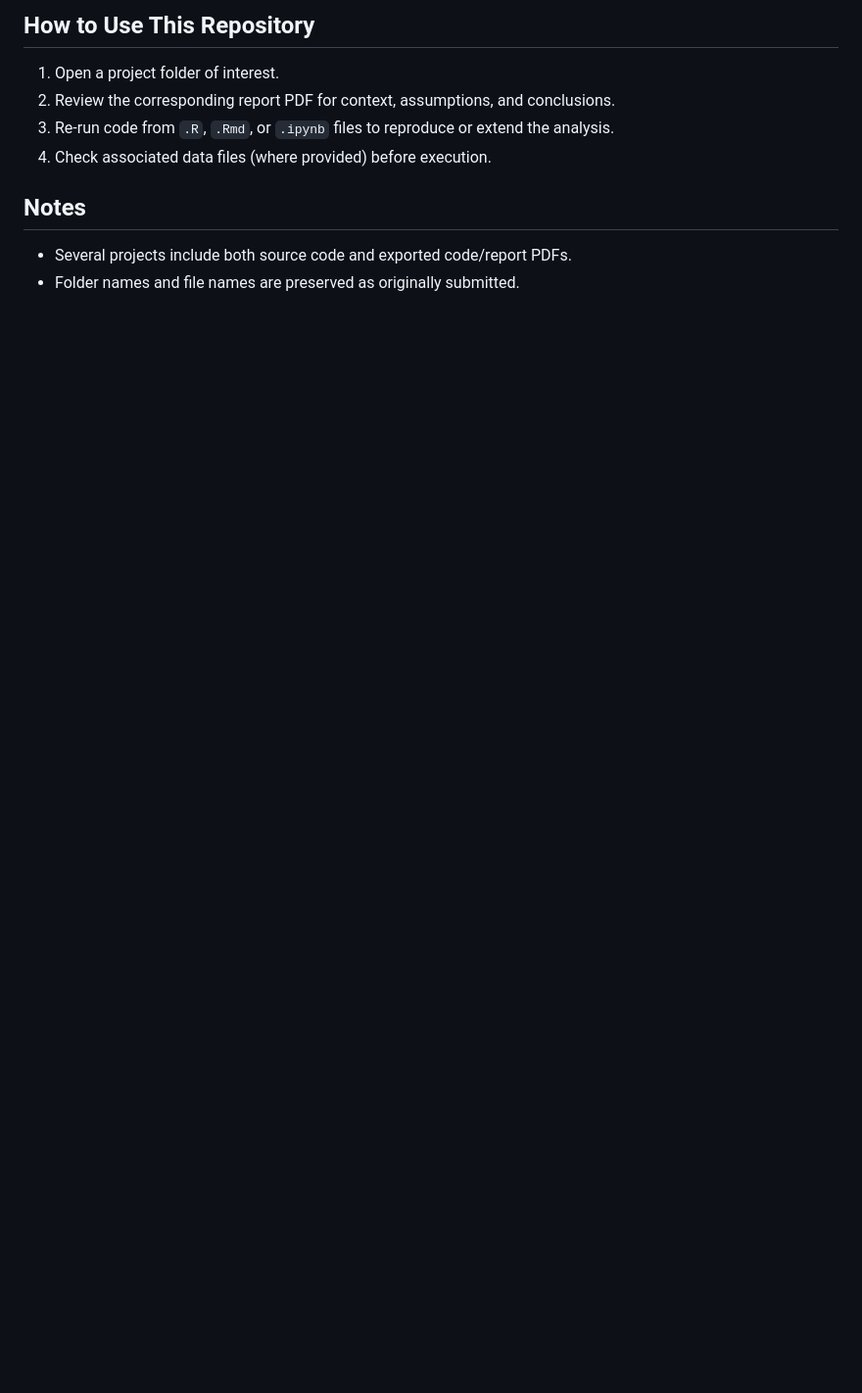
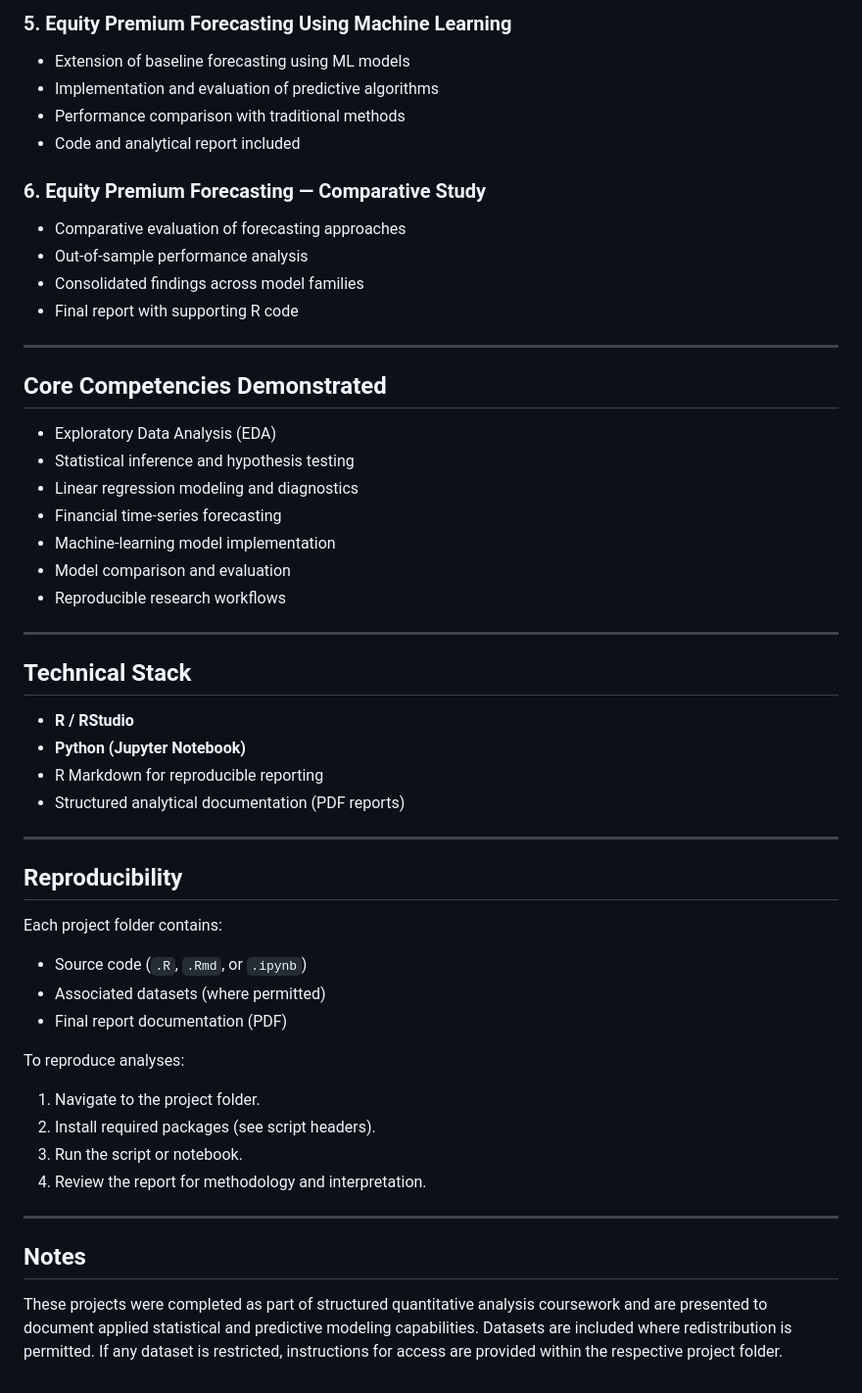
Before and after one commit to BushraKiyani/Case-Studies, a Markdown page: README.md, the part around one of its changes. Shown at 98% size. Drawn GitHub-style; blank space fills up the shorter version.

```diff
--- a/README.md
+++ b/README.md
@@ -50,9 +50,57 @@ This repository contains six analytical case-study projects completed as part of
 
-## How to Use This Repository
-1. Open a project folder of interest.
-2. Review the corresponding report PDF for context, assumptions, and conclusions.
-3. Re-run code from `.R`, `.Rmd`, or `.ipynb` files to reproduce or extend the analysis.
-4. Check associated data files (where provided) before execution.
+### 5. Equity Premium Forecasting Using Machine Learning
+- Extension of baseline forecasting using ML models
+- Implementation and evaluation of predictive algorithms
+- Performance comparison with traditional methods
+- Code and analytical report included
+
+### 6. Equity Premium Forecasting — Comparative Study
+- Comparative evaluation of forecasting approaches
+- Out-of-sample performance analysis
+- Consolidated findings across model families
+- Final report with supporting R code
+
+---
+
+## Core Competencies Demonstrated
+
+- Exploratory Data Analysis (EDA)
+- Statistical inference and hypothesis testing
+- Linear regression modeling and diagnostics
+- Financial time-series forecasting
+- Machine-learning model implementation
+- Model comparison and evaluation
+- Reproducible research workflows
+
+---
+
+## Technical Stack
+
+- **R / RStudio**
+- **Python (Jupyter Notebook)**
+- R Markdown for reproducible reporting
+- Structured analytical documentation (PDF reports)
+
+---
+
+## Reproducibility
+
+Each project folder contains:
+
+- Source code (`.R`, `.Rmd`, or `.ipynb`)
+- Associated datasets (where permitted)
+- Final report documentation (PDF)
+
+To reproduce analyses:
+
+1. Navigate to the project folder.
+2. Install required packages (see script headers).
+3. Run the script or notebook.
+4. Review the report for methodology and interpretation.
+
+---
+
 ## Notes
-- Several projects include both source code and exported code/report PDFs.
-- Folder names and file names are preserved as originally submitted.
+
+These projects were completed as part of structured quantitative analysis coursework and are presented to document applied statistical and predictive modeling capabilities.
+Datasets are included where redistribution is permitted. If any dataset is restricted, instructions for access are provided within the respective project folder.
```
Also changed, not shown: other parts of README.md (+38 -38 lines).
